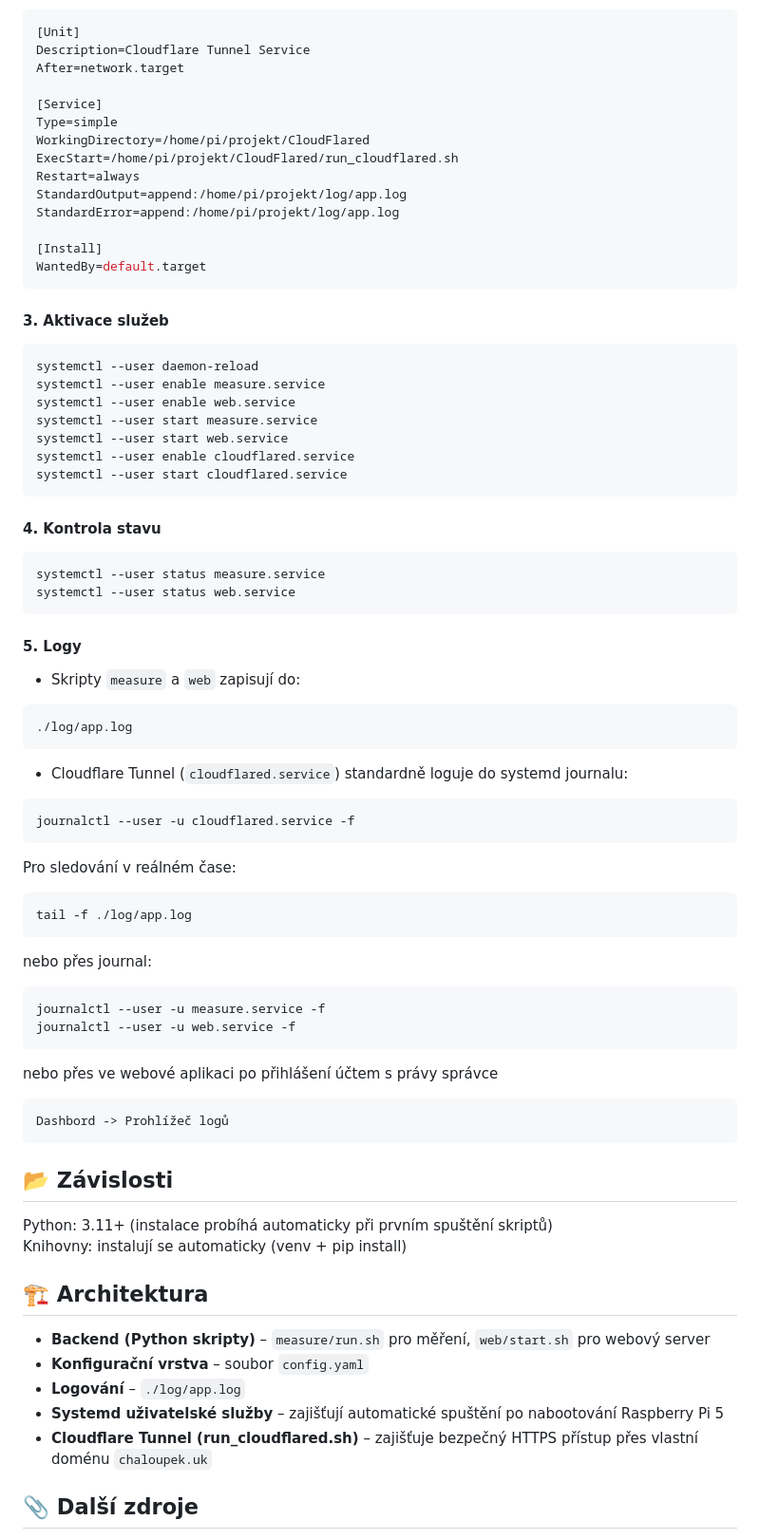
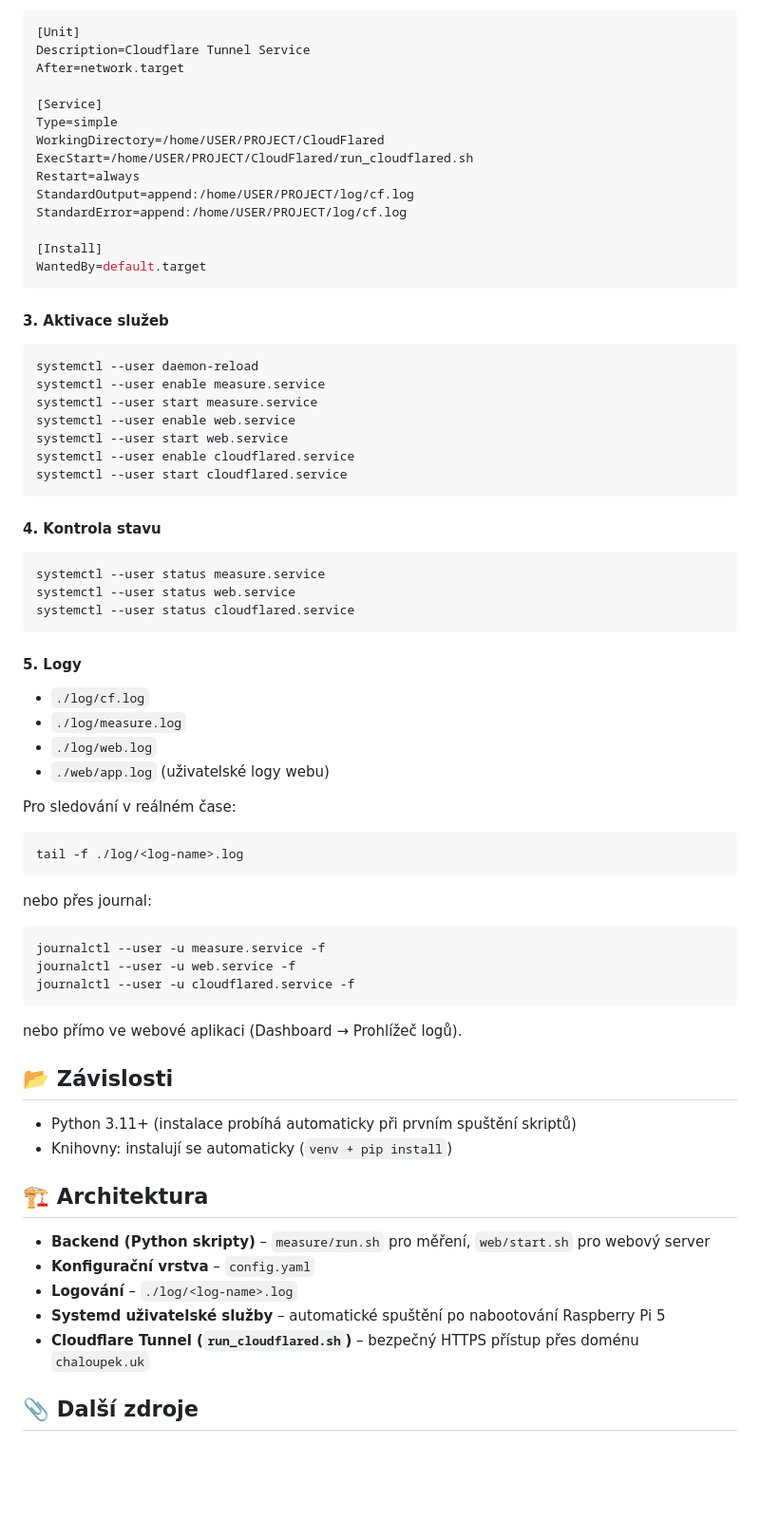
Before and after one commit to JanChaloupek/RaspberryPi_VytvarejChytraZarizeni_2stream, a Markdown page: README.md, the part around one of its changes. Shown at 95% size. GitHub-like rendering; blank space fills up the shorter version.

````diff
--- a/README.md
+++ b/README.md
@@ -153,11 +149,11 @@ After=network.target
 
 [Service]
 Type=simple
-WorkingDirectory=/home/pi/projekt/CloudFlared
-ExecStart=/home/pi/projekt/CloudFlared/run_cloudflared.sh
+WorkingDirectory=/home/USER/PROJECT/CloudFlared
+ExecStart=/home/USER/PROJECT/CloudFlared/run_cloudflared.sh
 Restart=always
-StandardOutput=append:/home/pi/projekt/log/app.log
-StandardError=append:/home/pi/projekt/log/app.log
+StandardOutput=append:/home/USER/PROJECT/log/cf.log
+StandardError=append:/home/USER/PROJECT/log/cf.log
 
 [Install]
 WantedBy=default.target
@@ -167,8 +163,8 @@ WantedBy=default.target
 ```bash
 systemctl --user daemon-reload
 systemctl --user enable measure.service
+systemctl --user start measure.service
 systemctl --user enable web.service
-systemctl --user start measure.service
 systemctl --user start web.service
 systemctl --user enable cloudflared.service
 systemctl --user start cloudflared.service
@@ -178,43 +174,37 @@ systemctl --user start cloudflared.service
 ```bash
 systemctl --user status measure.service
 systemctl --user status web.service
+systemctl --user status cloudflared.service
 ```
 
 #### 5. Logy
-- Skripty `measure` a `web` zapisují do:
-```
-./log/app.log
-```
-
-- Cloudflare Tunnel (`cloudflared.service`) standardně loguje do systemd journalu:
-```bash
-journalctl --user -u cloudflared.service -f
-```
+- `./log/cf.log`
+- `./log/measure.log`
+- `./log/web.log`
+- `./web/app.log` (uživatelské logy webu)
 
 Pro sledování v reálném čase:
 ```bash
-tail -f ./log/app.log
+tail -f ./log/<log-name>.log
 ```
 nebo přes journal:
 ```bash
 journalctl --user -u measure.service -f
 journalctl --user -u web.service -f
+journalctl --user -u cloudflared.service -f
 ```
-nebo přes ve webové aplikaci po přihlášení účtem s právy správce
-```
-Dashbord -> Prohlížeč logů
-```
+nebo přímo ve webové aplikaci (Dashboard → Prohlížeč logů).
 
 ## 📂 Závislosti
-Python: 3.11+ (instalace probíhá automaticky při prvním spuštění skriptů)
-Knihovny: instalují se automaticky (venv + pip install)
+- Python 3.11+ (instalace probíhá automaticky při prvním spuštění skriptů)
+- Knihovny: instalují se automaticky (`venv + pip install`)
 
 ## 🏗️ Architektura
 - **Backend (Python skripty)** – `measure/run.sh` pro měření, `web/start.sh` pro webový server
-- **Konfigurační vrstva** – soubor `config.yaml`
-- **Logování** – `./log/app.log`
-- **Systemd uživatelské služby** – zajišťují automatické spuštění po nabootování Raspberry Pi 5
-- **Cloudflare Tunnel (run_cloudflared.sh)** – zajišťuje bezpečný HTTPS přístup přes vlastní doménu `chaloupek.uk`
+- **Konfigurační vrstva** – `config.yaml`
+- **Logování** – `./log/<log-name>.log`
+- **Systemd uživatelské služby** – automatické spuštění po nabootování Raspberry Pi 5
+- **Cloudflare Tunnel (`run_cloudflared.sh`)** – bezpečný HTTPS přístup přes doménu `chaloupek.uk`
 
 ## 📎 Další zdroje
 - [Cloudflare Tunnel dokumentace](https://developers.cloudflare.com/cloudflare-one/connections/connect-apps/)
````
Also changed, not shown: other parts of README.md (+47 -51 lines).
